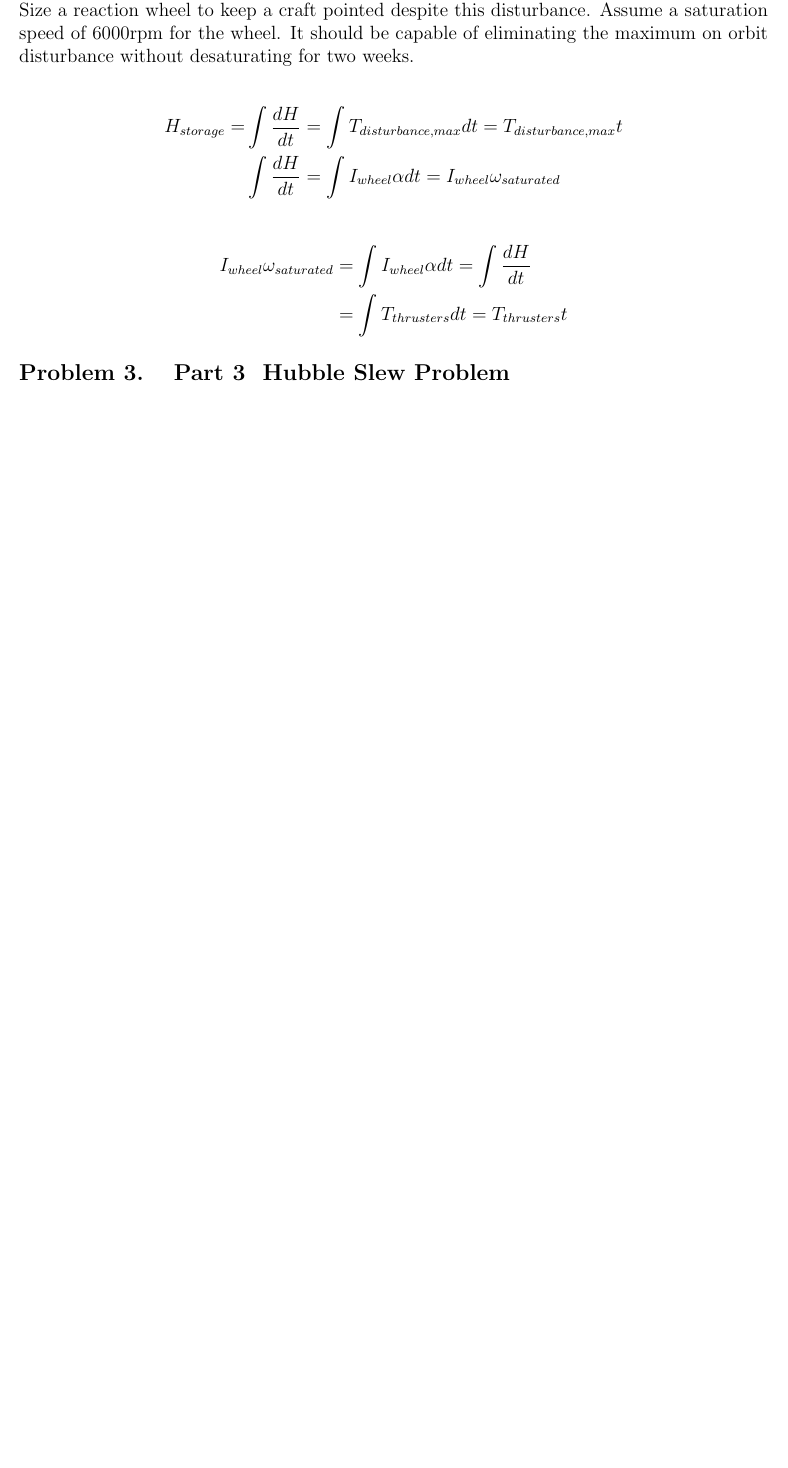
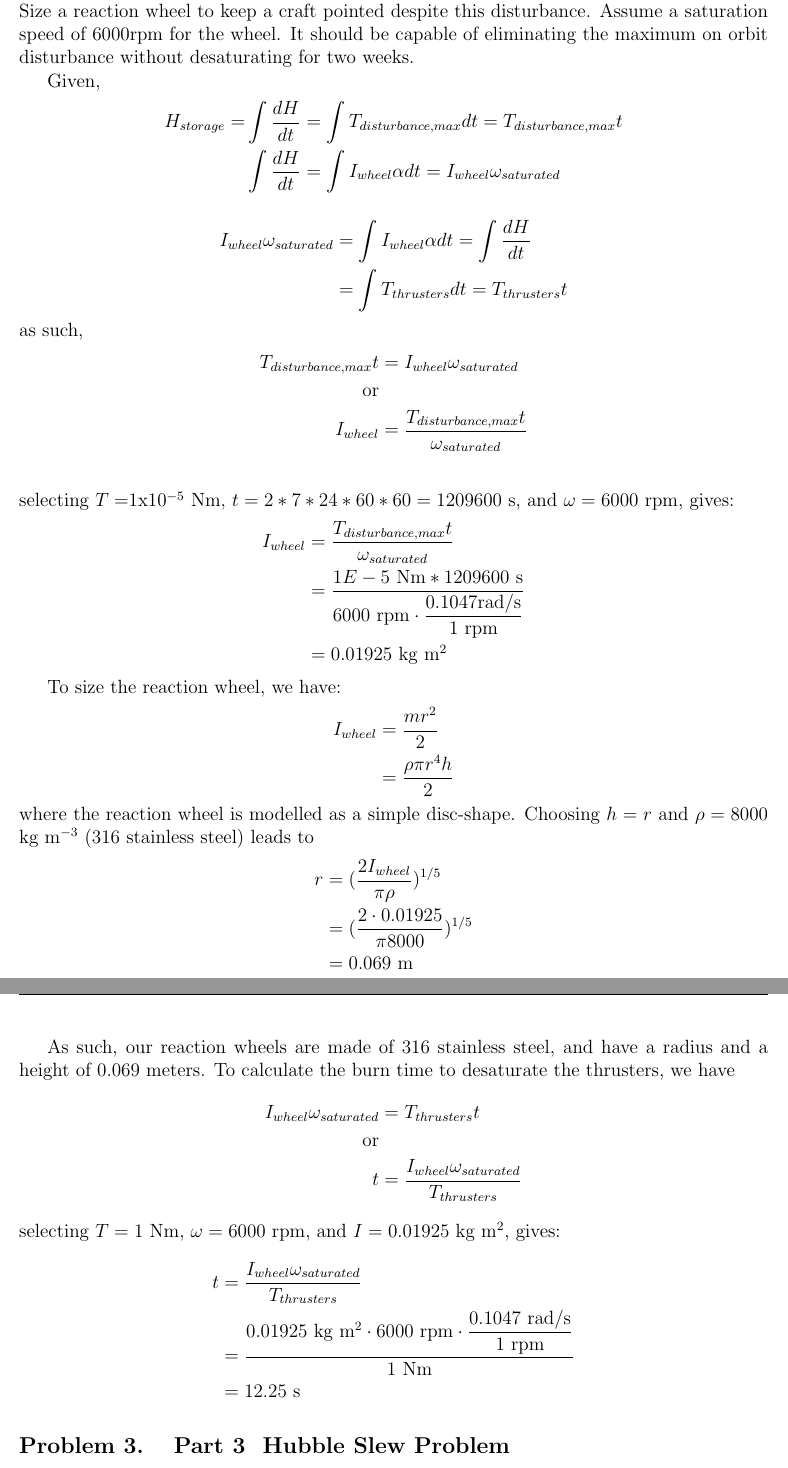
Before and after one commit to karasinski/MAE-298-Spacecraft-Engineering, a LaTeX problem sheet (Homework/Homework9/homework9.tex): part of page 2 of 2 before the commit and two parts of pages 2 and 3 of 3 after it, the two joined at a grey line, cut so that both start at the same text, the shorter picture padded with empty space. The pictures show the PDF file Homework/Homework9/homework9.pdf that the author committed with the source.

Commit message:
finish problem 2

```diff
--- a/Homework/Homework9/homework9.tex
+++ b/Homework/Homework9/homework9.tex
@@ -109,6 +109,7 @@ Find the disturbance torque on the cube about the mass center for two configurat
 \problem{Part 2 – Reaction Wheel and Thruster Analysis}
 Assume a maximum constant on orbit disturbance torque of 1x10$^{-5}$ Nm on a single axis. Size a reaction wheel to keep a craft pointed despite this disturbance. Assume a saturation speed of 6000rpm for the wheel. It should be capable of eliminating the maximum on orbit disturbance without desaturating for two weeks.
 
+Given,
 \begin{align*}
 H_{{storage}} =& \int \dfrac{dH}{dt} = \int T_{{disturbance,max}} dt = T_{{disturbance,max}}t \\
 & \int \dfrac{dH}{dt} = \int I_{{wheel}} \alpha dt = I_{{wheel}} \omega_{{saturated}}
@@ -117,6 +118,43 @@ H_{{storage}} =& \int \dfrac{dH}{dt} = \int T_{{disturbance,max}} dt = T_{{distu
 \begin{align*}
 I_{{wheel}} \omega_{{saturated}} & = \int I_{{wheel}} \alpha dt = \int \dfrac{dH}{dt} \\
                                  & = \int T_{{thrusters}} dt = T_{{thrusters}} t
+\end{align*}
+as such,
+\begin{align*}
+T_{{disturbance,max}}t &= I_{{wheel}} \omega_{{saturated}} \\
+\mbox{or} \\
+I_{{wheel}} &= \dfrac{T_{{disturbance,max}}t}{\omega_{{saturated}} }\\
+\end{align*}
+selecting $T =$1x10$^{-5}$ Nm, $t=2*7*24*60*60=1209600$ s, and $\omega=6000$ rpm, gives:
+\begin{align*}
+I_{{wheel}} &= \dfrac{T_{{disturbance,max}}t}{\omega_{{saturated}} }\\
+            &= \dfrac{1E-5 \mbox{ Nm} * 1209600 \mbox{ s}}{6000\mbox{ rpm} \cdot \dfrac{0.1047\mbox{rad/s}}{1\mbox{ rpm}}} \\
+            &= 0.01925 \mbox{ kg m$^2$}
+\end{align*}
+
+To size the reaction wheel, we have:
+\begin{align*}
+I_{{wheel}} &= \dfrac{m r^2}{2} \\
+            &= \dfrac{\rho \pi r^4 h}{2}
+\end{align*}
+where the reaction wheel is modelled as a simple disc-shape. Choosing $h = r$ and $\rho = 8000$ kg m$^{-3}$ (316 stainless steel) leads to
+\begin{align*}
+r &= (\dfrac{2 I_{{wheel}}}{\pi \rho})^{1/5} \\
+  &= (\dfrac{2 \cdot 0.01925}{\pi 8000})^{1/5} \\
+  &= 0.069 \mbox { m}
+\end{align*}
+
+As such, our reaction wheels are made of 316 stainless steel, and have a radius and a height of 0.069 meters. To calculate the burn time to desaturate the thrusters, we have
+\begin{align*}
+I_{{wheel}} \omega_{{saturated}} & = T_{{thrusters}} t \\
+\mbox{or} \\
+t &= \dfrac{I_{{wheel}} \omega_{{saturated}}}{ T_{{thrusters}} }
+\end{align*}
+selecting $T =1$ Nm, $\omega=6000$ rpm, and $I=0.01925$ kg m$^2$, gives:
+\begin{align*}
+t &= \dfrac{I_{{wheel}} \omega_{{saturated}}}{ T_{{thrusters}} } \\
+  &= \dfrac{0.01925 \mbox{ kg m$^2$} \cdot 6000\mbox{ rpm} \cdot \dfrac{0.1047\mbox{ rad/s}}{1\mbox{ rpm}}}{1 \mbox{ Nm}} \\
+  &= 12.25 \mbox{ s}
 \end{align*}
 
 \problem{Part 3 – Hubble Slew Problem}
```
Also changed, not shown: Homework/Homework9/homework9.pdf.
